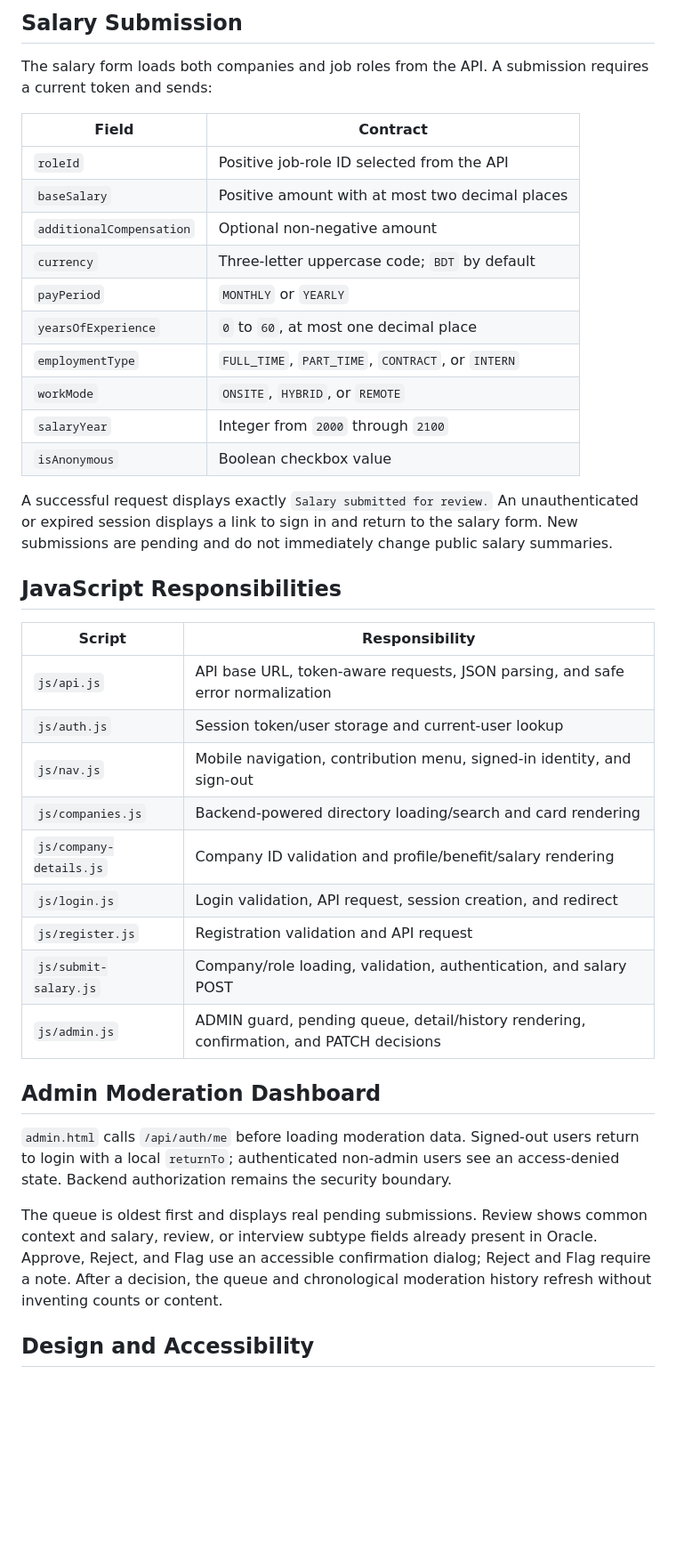
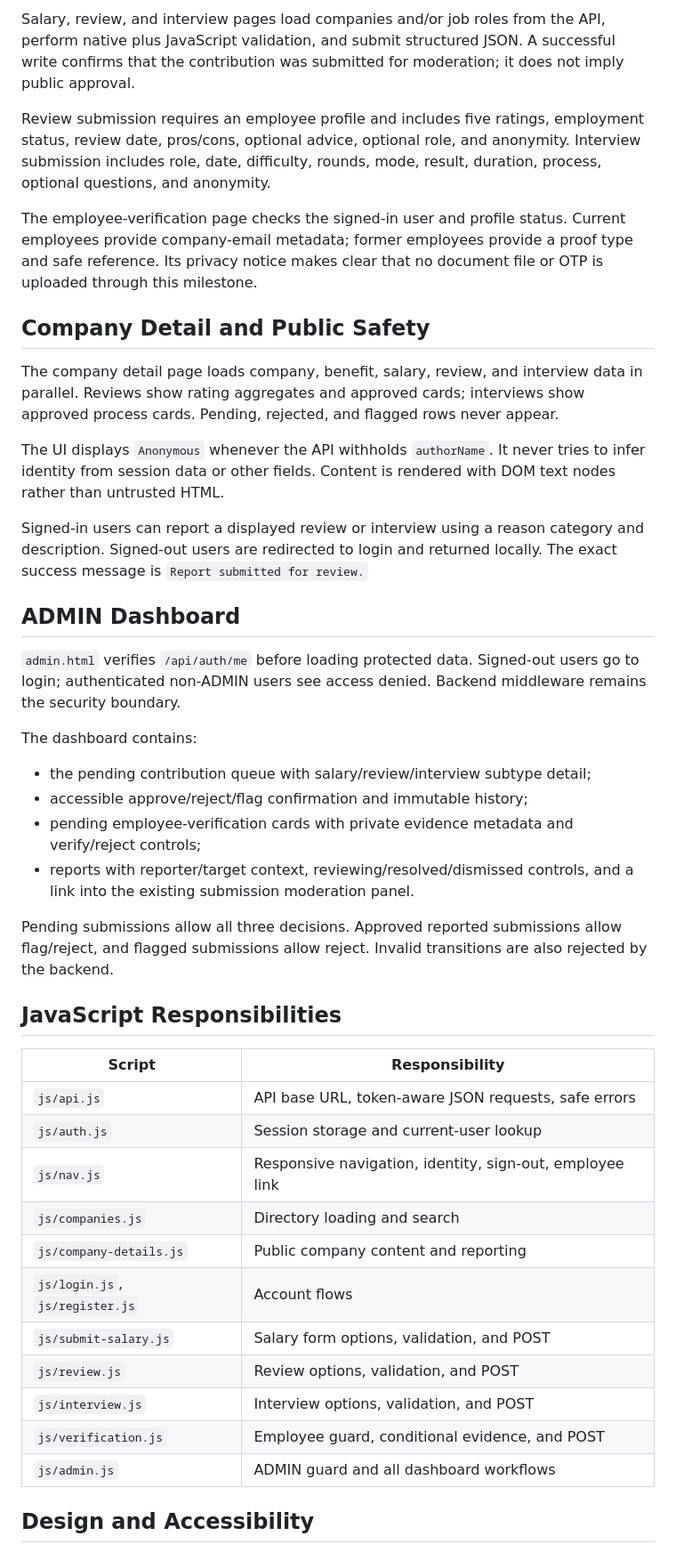
Before and after one commit to mdraihankabirsifat/Saple, a Markdown page: frontend/README.md, the part around one of its changes. Shown at 89% size. Rendered like a GitHub page; blank space fills up the shorter version.

Commit message:
updated frontend

```diff
--- a/frontend/README.md
+++ b/frontend/README.md
@@ -56,42 +37,46 @@ Registration exposes only Job seeker (`NORMAL`) and Employee (`EMPLOYEE`) accoun
 
-## Salary Submission
+Salary, review, and interview pages load companies and/or job roles from the API, perform native plus JavaScript validation, and submit structured JSON. A successful write confirms that the contribution was submitted for moderation; it does not imply public approval.
 
-The salary form loads both companies and job roles from the API. A submission requires a current token and sends:
+Review submission requires an employee profile and includes five ratings, employment status, review date, pros/cons, optional advice, optional role, and anonymity. Interview submission includes role, date, difficulty, rounds, mode, result, duration, process, optional questions, and anonymity.
 
-| Field | Contract |
-| --- | --- |
-| `roleId` | Positive job-role ID selected from the API |
-| `baseSalary` | Positive amount with at most two decimal places |
-| `additionalCompensation` | Optional non-negative amount |
-| `currency` | Three-letter uppercase code; `BDT` by default |
-| `payPeriod` | `MONTHLY` or `YEARLY` |
-| `yearsOfExperience` | `0` to `60`, at most one decimal place |
-| `employmentType` | `FULL_TIME`, `PART_TIME`, `CONTRACT`, or `INTERN` |
-| `workMode` | `ONSITE`, `HYBRID`, or `REMOTE` |
-| `salaryYear` | Integer from `2000` through `2100` |
-| `isAnonymous` | Boolean checkbox value |
+The employee-verification page checks the signed-in user and profile status. Current employees provide company-email metadata; former employees provide a proof type and safe reference. Its privacy notice makes clear that no document file or OTP is uploaded through this milestone.
 
-A successful request displays exactly `Salary submitted for review.` An unauthenticated or expired session displays a link to sign in and return to the salary form. New submissions are pending and do not immediately change public salary summaries.
+## Company Detail and Public Safety
+
+The company detail page loads company, benefit, salary, review, and interview data in parallel. Reviews show rating aggregates and approved cards; interviews show approved process cards. Pending, rejected, and flagged rows never appear.
+
+The UI displays `Anonymous` whenever the API withholds `authorName`. It never tries to infer identity from session data or other fields. Content is rendered with DOM text nodes rather than untrusted HTML.
+
+Signed-in users can report a displayed review or interview using a reason category and description. Signed-out users are redirected to login and returned locally. The exact success message is `Report submitted for review.`
+
+## ADMIN Dashboard
+
+`admin.html` verifies `/api/auth/me` before loading protected data. Signed-out users go to login; authenticated non-ADMIN users see access denied. Backend middleware remains the security boundary.
+
+The dashboard contains:
+
+- the pending contribution queue with salary/review/interview subtype detail;
+- accessible approve/reject/flag confirmation and immutable history;
+- pending employee-verification cards with private evidence metadata and verify/reject controls;
+- reports with reporter/target context, reviewing/resolved/dismissed controls, and a link into the existing submission moderation panel.
+
+Pending submissions allow all three decisions. Approved reported submissions allow flag/reject, and flagged submissions allow reject. Invalid transitions are also rejected by the backend.
 
 ## JavaScript Responsibilities
 
 | Script | Responsibility |
 | --- | --- |
-| `js/api.js` | API base URL, token-aware requests, JSON parsing, and safe error normalization |
-| `js/auth.js` | Session token/user storage and current-user lookup |
-| `js/nav.js` | Mobile navigation, contribution menu, signed-in identity, and sign-out |
-| `js/companies.js` | Backend-powered directory loading/search and card rendering |
-| `js/company-details.js` | Company ID validation and profile/benefit/salary rendering |
-| `js/login.js` | Login validation, API request, session creation, and redirect |
-| `js/register.js` | Registration validation and API request |
-| `js/submit-salary.js` | Company/role loading, validation, authentication, and salary POST |
-| `js/admin.js` | ADMIN guard, pending queue, detail/history rendering, confirmation, and PATCH decisions |
-
-## Admin Moderation Dashboard
-
-`admin.html` calls `/api/auth/me` before loading moderation data. Signed-out users return to login with a local `returnTo`; authenticated non-admin users see an access-denied state. Backend authorization remains the security boundary.
-
-The queue is oldest first and displays real pending submissions. Review shows common context and salary, review, or interview subtype fields already present in Oracle. Approve, Reject, and Flag use an accessible confirmation dialog; Reject and Flag require a note. After a decision, the queue and chronological moderation history refresh without inventing counts or content.
+| `js/api.js` | API base URL, token-aware JSON requests, safe errors |
+| `js/auth.js` | Session storage and current-user lookup |
+| `js/nav.js` | Responsive navigation, identity, sign-out, employee link |
+| `js/companies.js` | Directory loading and search |
+| `js/company-details.js` | Public company content and reporting |
+| `js/login.js`, `js/register.js` | Account flows |
+| `js/submit-salary.js` | Salary form options, validation, and POST |
+| `js/review.js` | Review options, validation, and POST |
+| `js/interview.js` | Interview options, validation, and POST |
+| `js/verification.js` | Employee guard, conditional evidence, and POST |
+| `js/admin.js` | ADMIN guard and all dashboard workflows |
 
 ## Design and Accessibility
 
```
Also changed, not shown: other parts of frontend/README.md (+46 -68 lines).
